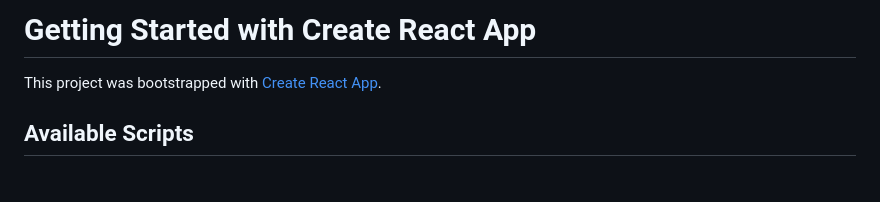
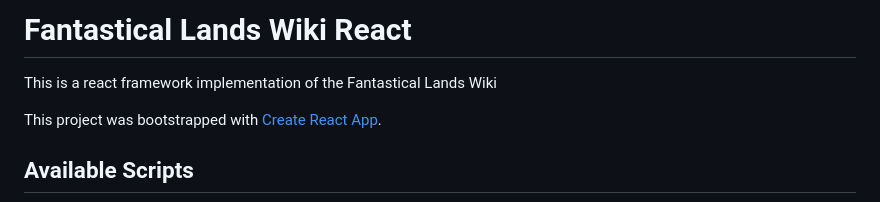
Before and after one commit to XCPika/fantastical-lands-wiki-react, a Markdown page: README.md, the part around the change. Drawn GitHub-style; blank space fills up the shorter version.

```diff
--- a/README.md
+++ b/README.md
@@ -1,4 +1,6 @@
-# Getting Started with Create React App
+# Fantastical Lands Wiki React
+
+This is a react framework implementation of the Fantastical Lands Wiki
 
 This project was bootstrapped with [Create React App](https://github.com/facebook/create-react-app).
 
```
